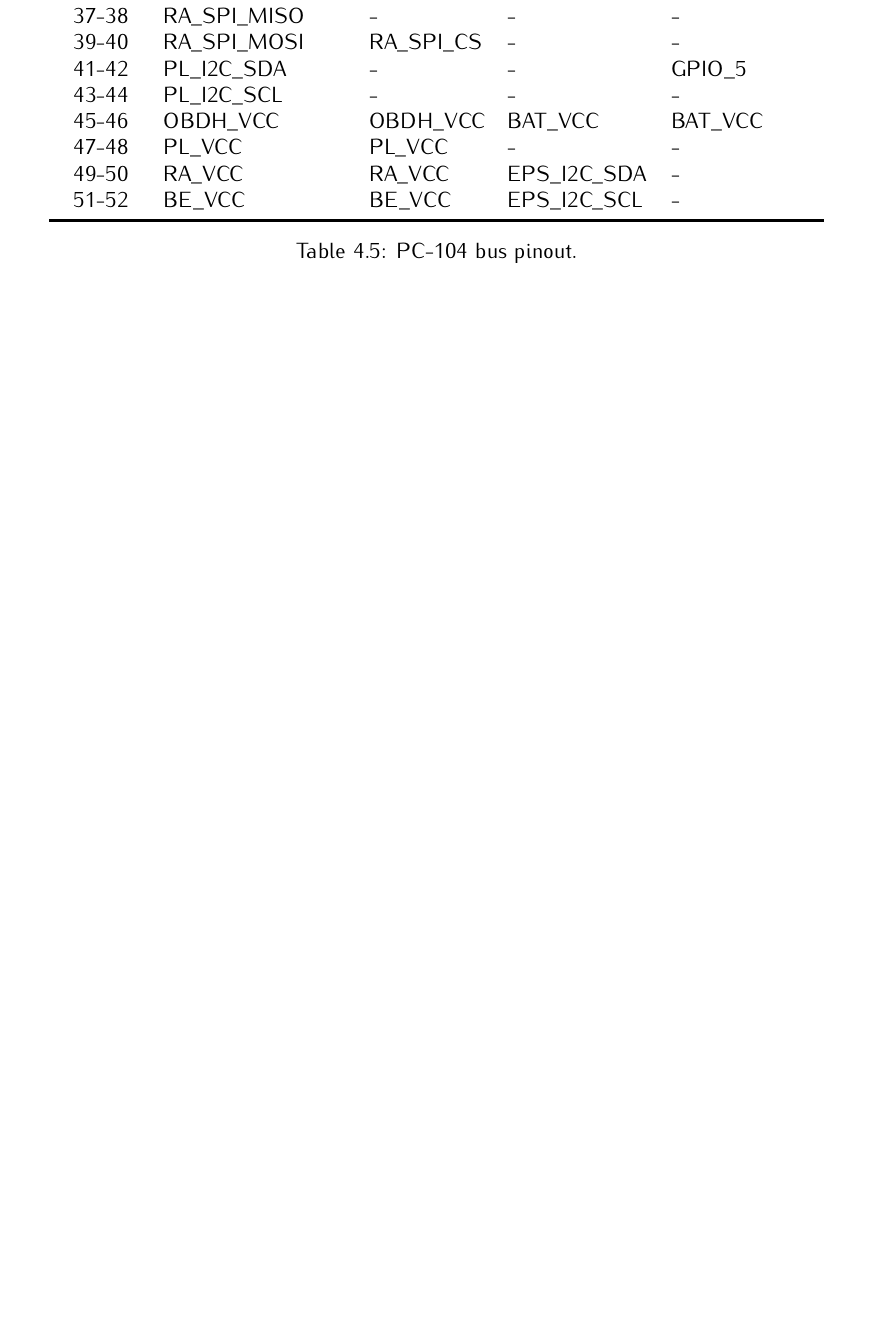
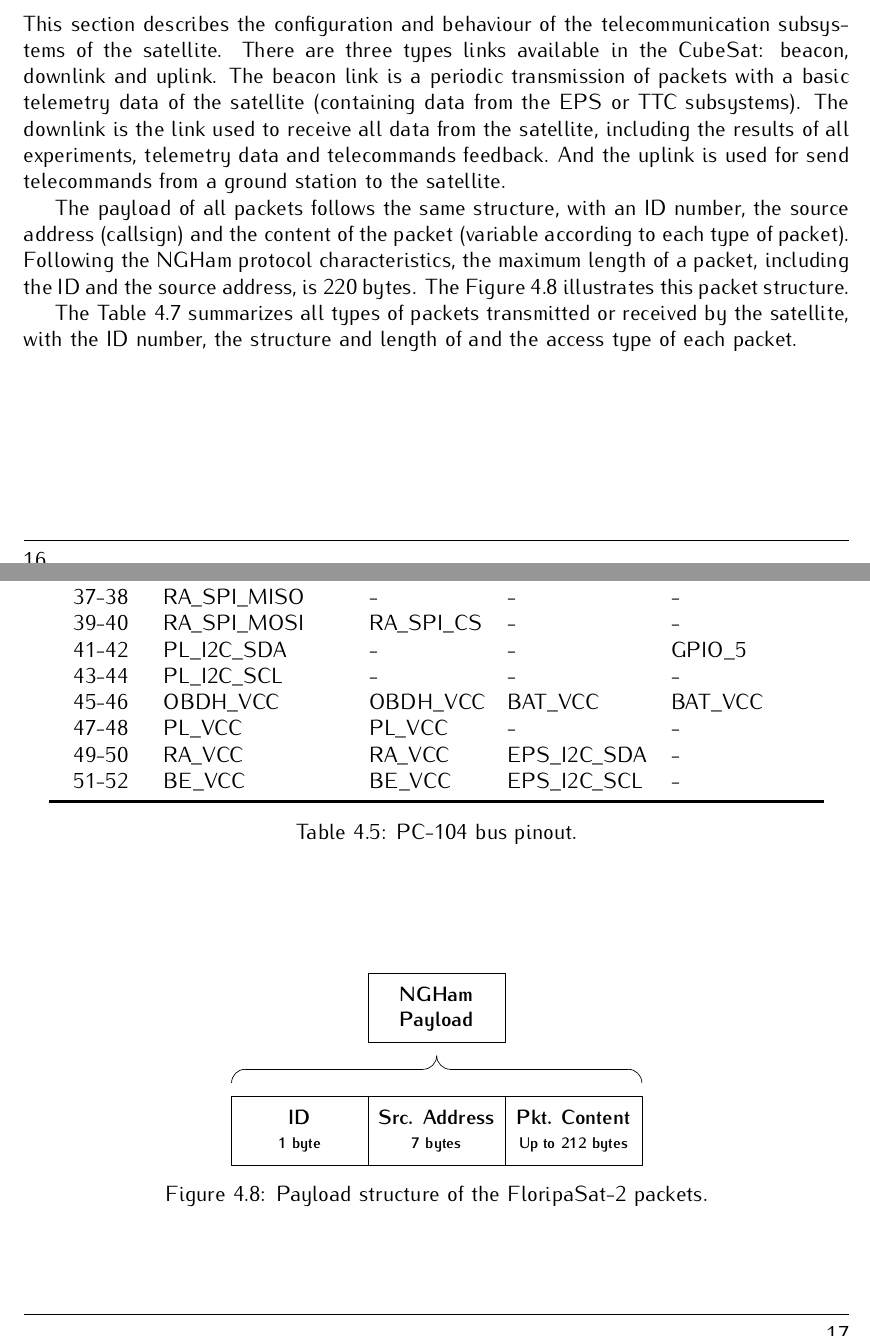
Before and after one commit to spacelab-ufsc/floripasat2-doc, a LaTeX book (main.tex, which reads chapters/overall.tex): part of page 31 of 86 before the commit and two parts of pages 30 and 31 of 86 after it, the two joined at a grey line, cut at the place of the change, the shorter picture padded with empty space. Compiled offline with pdfLaTeX.

Commit message:
overall: Adding a description of the satellite packets #21

```diff
--- a/chapters/overall.tex
+++ b/chapters/overall.tex
@@ -347,6 +347,20 @@ Beyond the PC-104 bus, there are some signals connected directly by wires and ca
 
 \section{Telecommunication}
 
+This section describes the configuration and behaviour of the telecommunication subsystems of the satellite. There are three types links available in the CubeSat: beacon, downlink and uplink. The beacon link is a periodic transmission of packets with a basic telemetry data of the satellite (containing data from the EPS or TTC subsystems). The downlink is the link used to receive all data from the satellite, including the results of all experiments, telemetry data and telecommands feedback. And the uplink is used for send telecommands from a ground station to the satellite.
+
+The payload of all packets follows the same structure, with an ID number, the source address (callsign) and the content of the packet (variable according to each type of packet). Following the NGHam protocol characteristics, the maximum length of a packet, including the ID and the source address, is 220 bytes. The \autoref{fig:fsat-pkt-structure} illustrates this packet structure.
+
+\begin{figure}[!ht]
+    \begin{center}
+        \includegraphics[width=0.5\textwidth]{figures/floripasat-packet-structure.pdf}
+        \caption{Payload structure of the FloripaSat-2 packets.}
+        \label{fig:fsat-pkt-structure}
+    \end{center}
+\end{figure}
+
+The \autoref{tab:packets-struct} summarizes all types of packets transmitted or received by the satellite, with the ID number, the structure and length of and the access type of each packet.
+
 \begin{landscape}
     \begin{table}[ht]
         \centering
```
Also changed, not shown: figures/floripasat-packet-structure.pdf (added).
